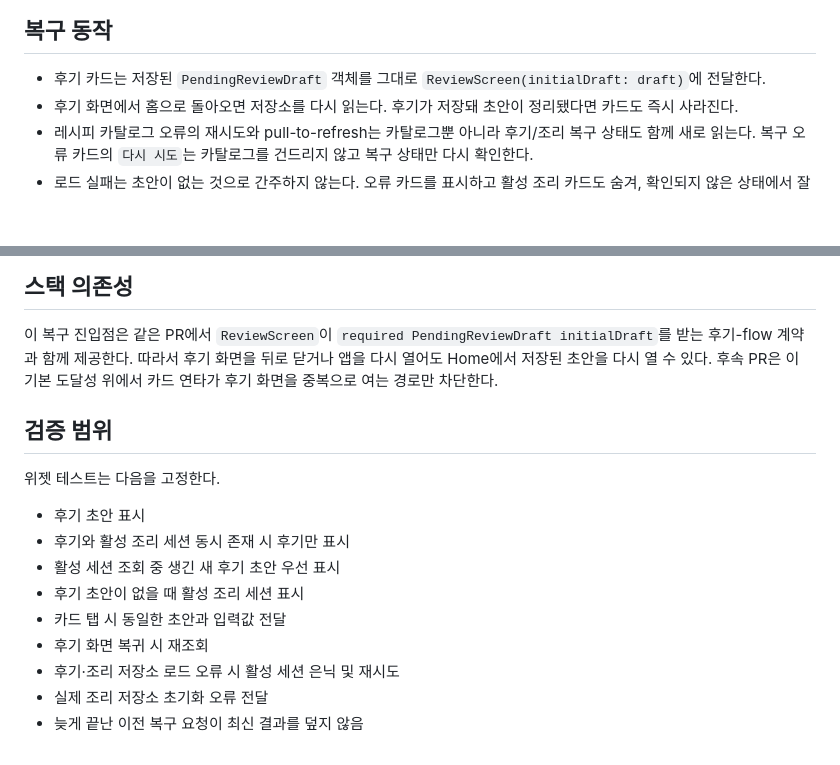
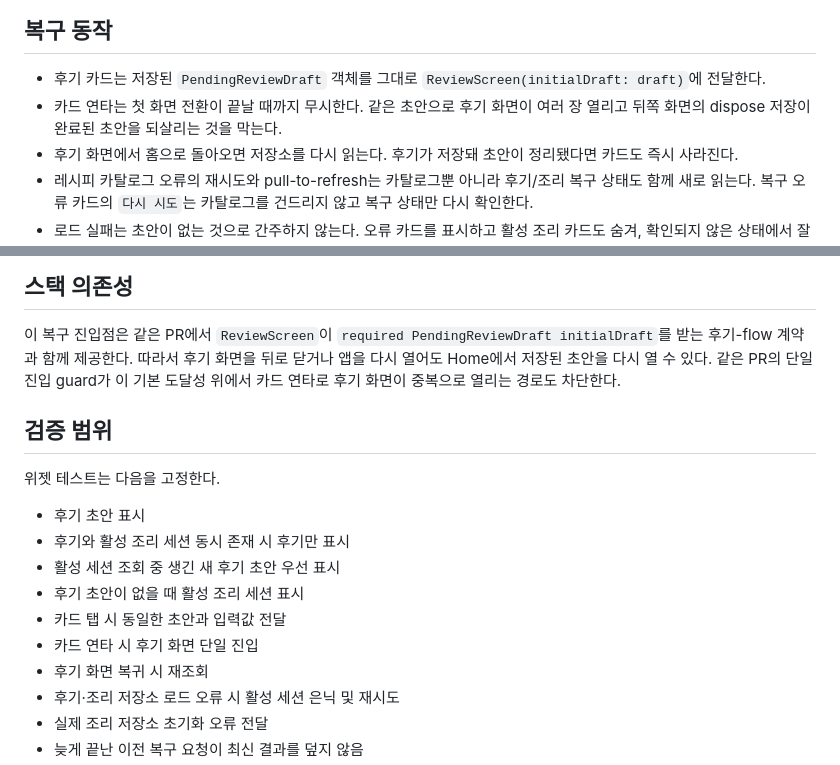
Before and after one commit to Cook-Pilot/frontend, a Markdown page: docs/feat-f09-home-review-recovery.md, 2 parts joined by grey strips. Drawn GitHub-style; blank space fills up the shorter version.

Commit message:
docs: record F9 home recovery race guards

```diff
--- a/docs/feat-f09-home-review-recovery.md
+++ b/docs/feat-f09-home-review-recovery.md
@@ -22,6 +22,8 @@
 
 - 후기 카드는 저장된 `PendingReviewDraft` 객체를 그대로
   `ReviewScreen(initialDraft: draft)`에 전달한다.
+- 카드 연타는 첫 화면 전환이 끝날 때까지 무시한다. 같은 초안으로 후기 화면이
+  여러 장 열리고 뒤쪽 화면의 dispose 저장이 완료된 초안을 되살리는 것을 막는다.
 - 후기 화면에서 홈으로 돌아오면 저장소를 다시 읽는다. 후기가 저장돼 초안이
   정리됐다면 카드도 즉시 사라진다.
 - 레시피 카탈로그 오류의 재시도와 pull-to-refresh는 카탈로그뿐 아니라
@@ -66,8 +68,8 @@ singleton 초안을 덮어써 안전한 재시도 기준을 잃을 수 있으므
 이 복구 진입점은 같은 PR에서 `ReviewScreen`이
 `required PendingReviewDraft initialDraft`를 받는 후기-flow 계약과 함께
 제공한다. 따라서 후기 화면을 뒤로 닫거나 앱을 다시 열어도 Home에서 저장된
-초안을 다시 열 수 있다. 후속 PR은 이 기본 도달성 위에서 카드 연타가 후기
-화면을 중복으로 여는 경로만 차단한다.
+초안을 다시 열 수 있다. 같은 PR의 단일 진입 guard가 이 기본 도달성 위에서
+카드 연타로 후기 화면이 중복으로 열리는 경로도 차단한다.
 
 ## 검증 범위
 
@@ -78,6 +80,7 @@ singleton 초안을 덮어써 안전한 재시도 기준을 잃을 수 있으므
 - 활성 세션 조회 중 생긴 새 후기 초안 우선 표시
 - 후기 초안이 없을 때 활성 조리 세션 표시
 - 카드 탭 시 동일한 초안과 입력값 전달
+- 카드 연타 시 후기 화면 단일 진입
 - 후기 화면 복귀 시 재조회
 - 후기·조리 저장소 로드 오류 시 활성 세션 은닉 및 재시도
 - 실제 조리 저장소 초기화 오류 전달
```
